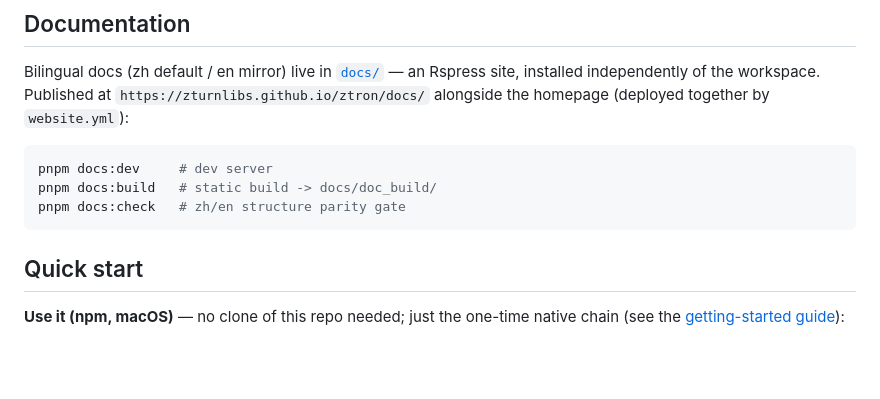
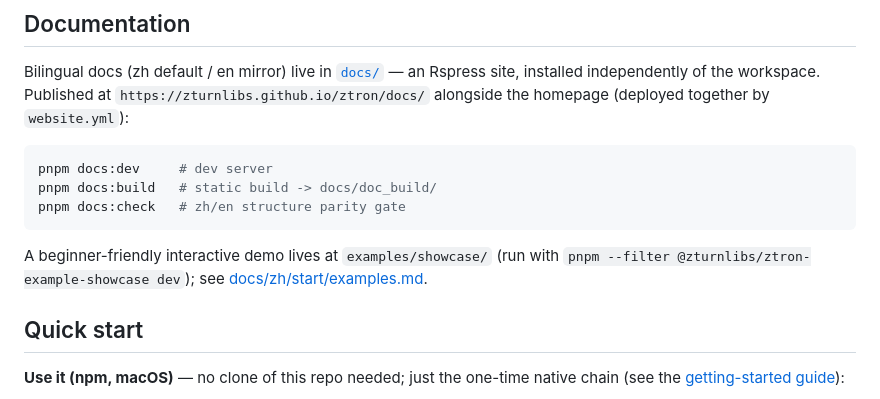
Before and after one commit to ZturnLibs/ztron, a Markdown page: README.md, the part around the change. GitHub-like rendering; blank space fills up the shorter version.

Commit message:
docs(examples): showcase entry in start/examples (zh+en) + README pointer

````diff
--- a/README.md
+++ b/README.md
@@ -101,6 +101,9 @@ pnpm docs:build   # static build -> docs/doc_build/
 pnpm docs:check   # zh/en structure parity gate
 ```
 
+A beginner-friendly interactive demo lives at `examples/showcase/` (run with
+`pnpm --filter @zturnlibs/ztron-example-showcase dev`); see [docs/zh/start/examples.md](./docs/zh/start/examples.md).
+
 ## Quick start
 
 **Use it (npm, macOS)** — no clone of this repo needed; just the one-time
````
Also changed, not shown: 2 other files.
